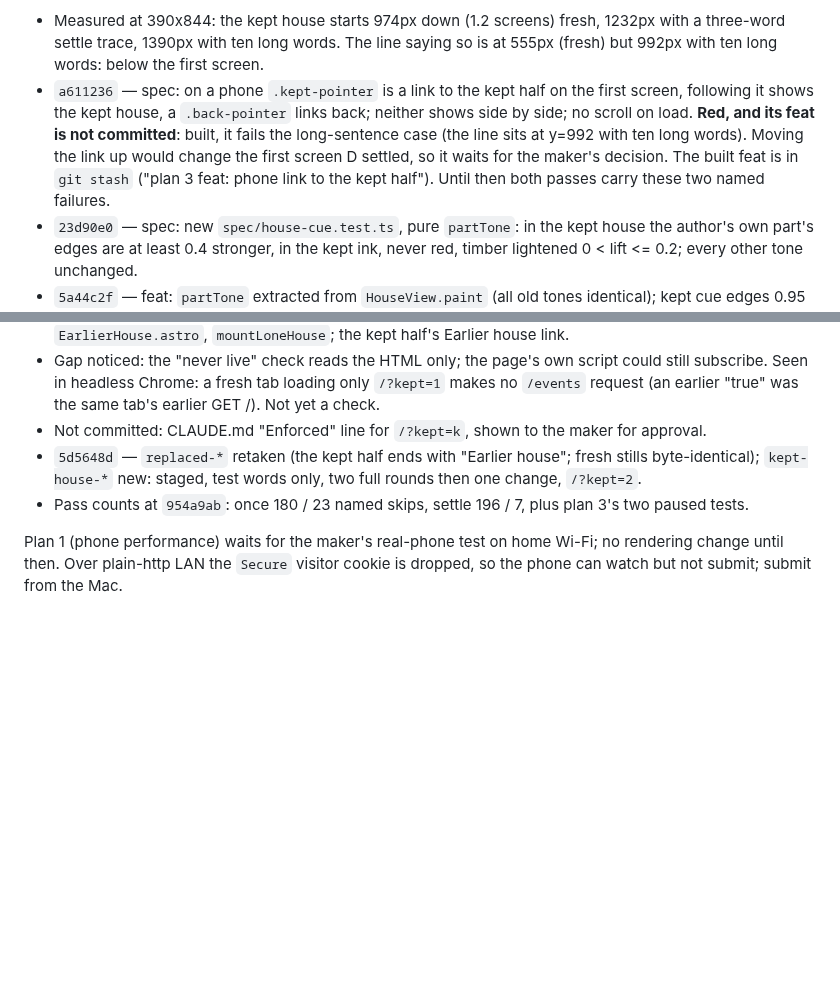
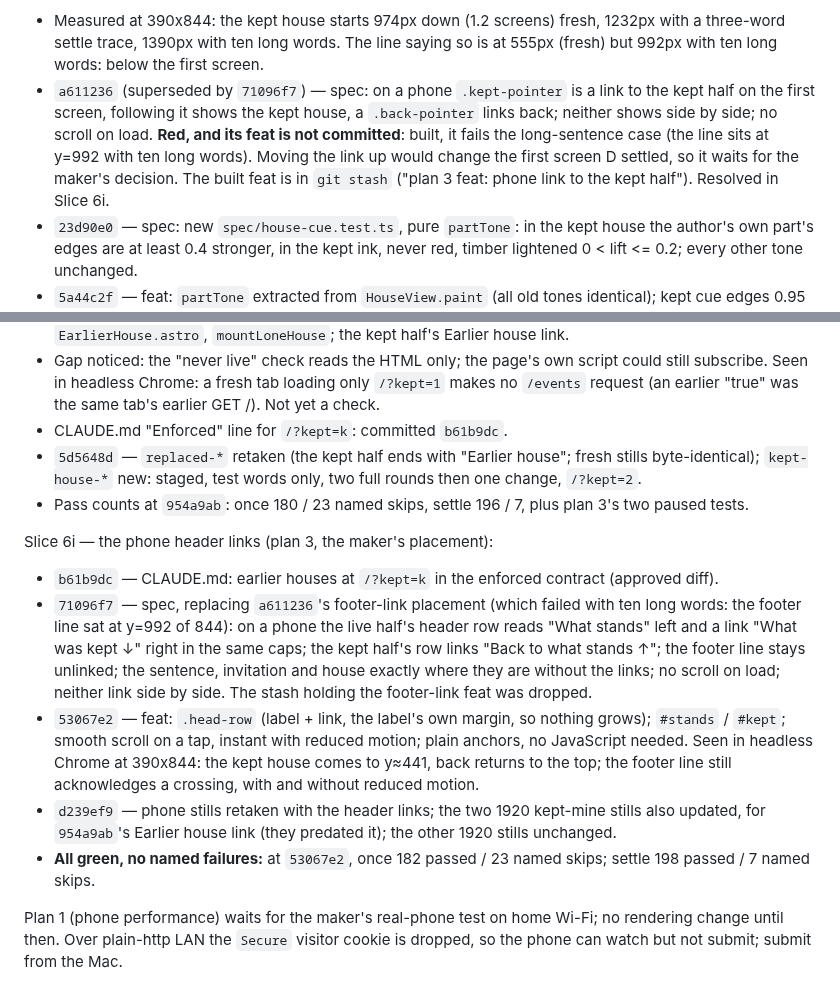
Before and after one commit to comp4020-agentic-coding-studio/comp4020-final-baizhenh884-dev, a Markdown page: docs/redesign/handoff.md, 2 parts joined by grey strips. Rendered like a GitHub page; blank space fills up the shorter version.

Commit message:
docs: handoff covers Slice 6i (the phone header links; all green)
Co-Authored-By: Claude Opus 5.5 <noreply@anthropic.com>

```diff
--- a/docs/redesign/handoff.md
+++ b/docs/redesign/handoff.md
@@ -378,15 +378,14 @@ Slice 6g — the phone link to the kept half (plan 3), paused; the kept cue:
   fresh, 1232px with a three-word settle trace, 1390px with ten long
   words. The line saying so is at 555px (fresh) but 992px with ten long
   words: below the first screen.
-- `a611236` — spec: on a phone `.kept-pointer` is a link to the kept half
+- `a611236` (superseded by `71096f7`) — spec: on a phone `.kept-pointer` is a link to the kept half
   on the first screen, following it shows the kept house, a
   `.back-pointer` links back; neither shows side by side; no scroll on
   load. **Red, and its feat is not committed**: built, it fails the
   long-sentence case (the line sits at y=992 with ten long words). Moving
   the link up would change the first screen D settled, so it waits for the
   maker's decision. The built feat is in `git stash` ("plan 3 feat: phone
-  link to the kept half"). Until then both passes carry these two named
-  failures.
+  link to the kept half"). Resolved in Slice 6i.
 - `23d90e0` — spec: new `spec/house-cue.test.ts`, pure `partTone`: in the
   kept house the author's own part's edges are at least 0.4 stronger, in
   the kept ink, never red, timber lightened 0 < lift <= 0.2; every other
@@ -422,13 +421,35 @@ Slice 6h — earlier houses, `/?kept=k` (plan 1 of the second set):
   script could still subscribe. Seen in headless Chrome: a fresh tab
   loading only `/?kept=1` makes no `/events` request (an earlier "true"
   was the same tab's earlier GET /). Not yet a check.
-- Not committed: CLAUDE.md "Enforced" line for `/?kept=k`, shown to the
-  maker for approval.
+- CLAUDE.md "Enforced" line for `/?kept=k`: committed `b61b9dc`.
 - `5d5648d` — `replaced-*` retaken (the kept half ends with "Earlier
   house"; fresh stills byte-identical); `kept-house-*` new: staged, test
   words only, two full rounds then one change, `/?kept=2`.
 - Pass counts at `954a9ab`: once 180 / 23 named skips, settle 196 / 7,
   plus plan 3's two paused tests.
+
+Slice 6i — the phone header links (plan 3, the maker's placement):
+- `b61b9dc` — CLAUDE.md: earlier houses at `/?kept=k` in the enforced
+  contract (approved diff).
+- `71096f7` — spec, replacing `a611236`'s footer-link placement (which
+  failed with ten long words: the footer line sat at y=992 of 844): on a
+  phone the live half's header row reads "What stands" left and a link
+  "What was kept ↓" right in the same caps; the kept half's row links
+  "Back to what stands ↑"; the footer line stays unlinked; the sentence,
+  invitation and house exactly where they are without the links; no
+  scroll on load; neither link side by side. The stash holding the
+  footer-link feat was dropped.
+- `53067e2` — feat: `.head-row` (label + link, the label's own margin, so
+  nothing grows); `#stands` / `#kept`; smooth scroll on a tap, instant with
+  reduced motion; plain anchors, no JavaScript needed. Seen in headless
+  Chrome at 390x844: the kept house comes to y≈441, back returns to the
+  top; the footer line still acknowledges a crossing, with and without
+  reduced motion.
+- `d239ef9` — phone stills retaken with the header links; the two
+  1920 kept-mine stills also updated, for `954a9ab`'s Earlier house link
+  (they predated it); the other 1920 stills unchanged.
+- **All green, no named failures:** at `53067e2`, once 182 passed / 23
+  named skips; settle 198 passed / 7 named skips.
 
 Plan 1 (phone performance) waits for the maker's real-phone test on home
 Wi-Fi; no rendering change until then. Over plain-http LAN the `Secure`
```
